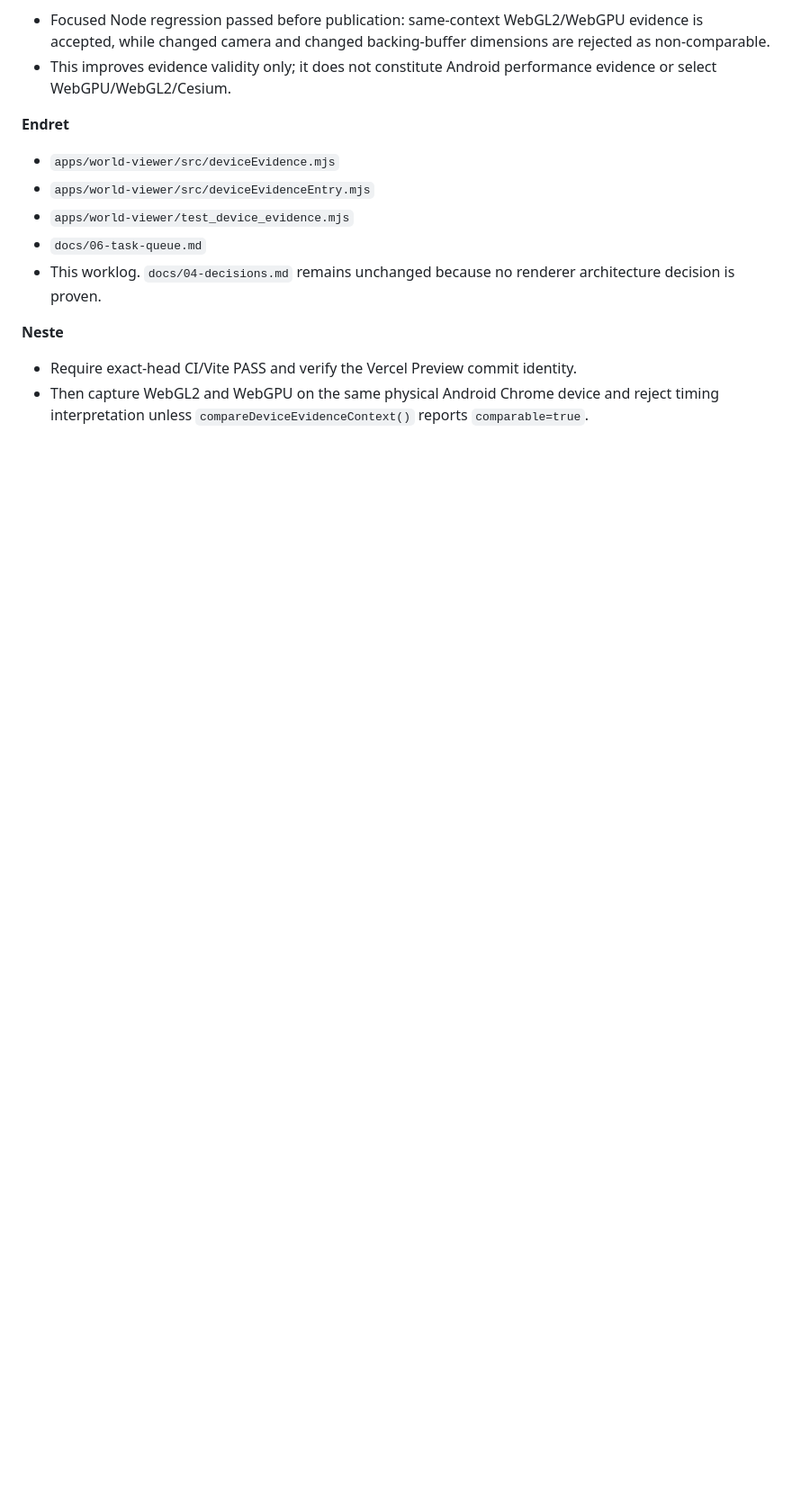
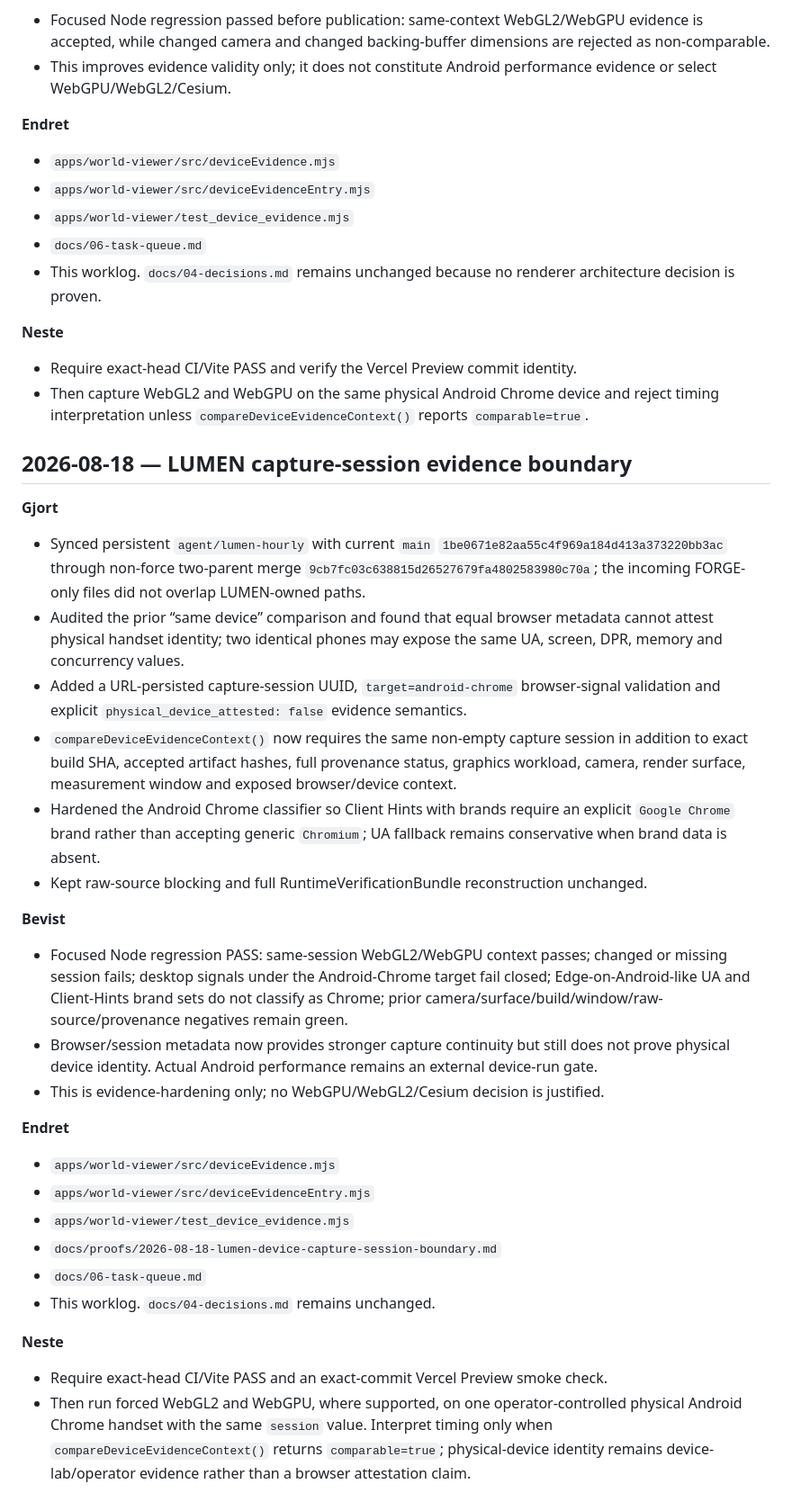
Before and after one commit to B4kke/Norge-World-Engine, a Markdown page: docs/05-worklog.md, the part around the change. Shown at 90% size. Rendered like a GitHub page; blank space fills up the shorter version.

Commit message:
LUMEN: record capture-session evidence boundary

```diff
--- a/docs/05-worklog.md
+++ b/docs/05-worklog.md
@@ -372,3 +372,30 @@ Append concise implementation handoffs here. Historical detailed agent logs rema
 **Neste**
 - Require exact-head CI/Vite PASS and verify the Vercel Preview commit identity.
 - Then capture WebGL2 and WebGPU on the same physical Android Chrome device and reject timing interpretation unless `compareDeviceEvidenceContext()` reports `comparable=true`.
+
+## 2026-08-18 — LUMEN capture-session evidence boundary
+
+**Gjort**
+- Synced persistent `agent/lumen-hourly` with current `main` `1be0671e82aa55c4f969a184d413a373220bb3ac` through non-force two-parent merge `9cb7fc03c638815d26527679fa4802583980c70a`; the incoming FORGE-only files did not overlap LUMEN-owned paths.
+- Audited the prior “same device” comparison and found that equal browser metadata cannot attest physical handset identity; two identical phones may expose the same UA, screen, DPR, memory and concurrency values.
+- Added a URL-persisted capture-session UUID, `target=android-chrome` browser-signal validation and explicit `physical_device_attested: false` evidence semantics.
+- `compareDeviceEvidenceContext()` now requires the same non-empty capture session in addition to exact build SHA, accepted artifact hashes, full provenance status, graphics workload, camera, render surface, measurement window and exposed browser/device context.
+- Hardened the Android Chrome classifier so Client Hints with brands require an explicit `Google Chrome` brand rather than accepting generic `Chromium`; UA fallback remains conservative when brand data is absent.
+- Kept raw-source blocking and full RuntimeVerificationBundle reconstruction unchanged.
+
+**Bevist**
+- Focused Node regression PASS: same-session WebGL2/WebGPU context passes; changed or missing session fails; desktop signals under the Android-Chrome target fail closed; Edge-on-Android-like UA and Client-Hints brand sets do not classify as Chrome; prior camera/surface/build/window/raw-source/provenance negatives remain green.
+- Browser/session metadata now provides stronger capture continuity but still does not prove physical device identity. Actual Android performance remains an external device-run gate.
+- This is evidence-hardening only; no WebGPU/WebGL2/Cesium decision is justified.
+
+**Endret**
+- `apps/world-viewer/src/deviceEvidence.mjs`
+- `apps/world-viewer/src/deviceEvidenceEntry.mjs`
+- `apps/world-viewer/test_device_evidence.mjs`
+- `docs/proofs/2026-08-18-lumen-device-capture-session-boundary.md`
+- `docs/06-task-queue.md`
+- This worklog. `docs/04-decisions.md` remains unchanged.
+
+**Neste**
+- Require exact-head CI/Vite PASS and an exact-commit Vercel Preview smoke check.
+- Then run forced WebGL2 and WebGPU, where supported, on one operator-controlled physical Android Chrome handset with the same `session` value. Interpret timing only when `compareDeviceEvidenceContext()` returns `comparable=true`; physical-device identity remains device-lab/operator evidence rather than a browser attestation claim.
```
